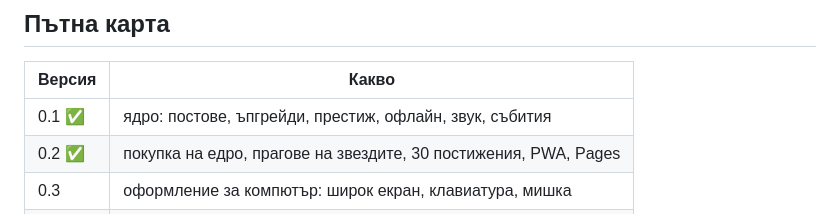
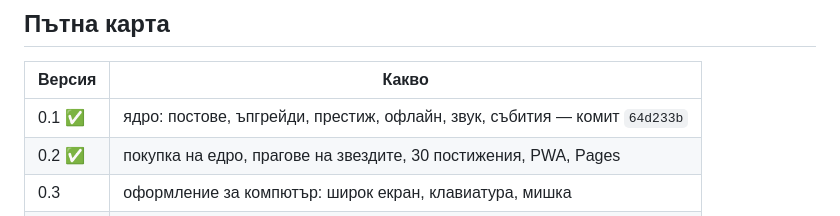
Before and after one commit to vaskobgn-sudo/FuelPrices, a Markdown page: README.md, the part around the change. GitHub-like rendering.

Commit message:
Записва комита на Алфа 0.1 в README
Тагът v0.1-alpha съществува локално, но не може да бъде бутнат: креденшълите
на сесията връщат 403 за тагове и разрешават само клонове. За да остане
точката на замразяване намираема, тя е записана като комит в пътната карта.

Co-Authored-By: Claude Opus 5 <noreply@anthropic.com>
Claude-Session: https://claude.ai/code/session_01UYjEQmcC72gYBU9C2CnRGf

```diff
--- a/README.md
+++ b/README.md
@@ -64,7 +64,7 @@ node tools/build-site.js          # сглобява site/
 
 | Версия | Какво |
 |--------|-------|
-| 0.1 ✅ | ядро: постове, ъпгрейди, престиж, офлайн, звук, събития |
+| 0.1 ✅ | ядро: постове, ъпгрейди, престиж, офлайн, звук, събития — комит `64d233b` |
 | 0.2 ✅ | покупка на едро, прагове на звездите, 30 постижения, PWA, Pages |
 | 0.3    | оформление за компютър: широк екран, клавиатура, мишка |
 | 0.4    | Android и iOS през Capacitor |
```
